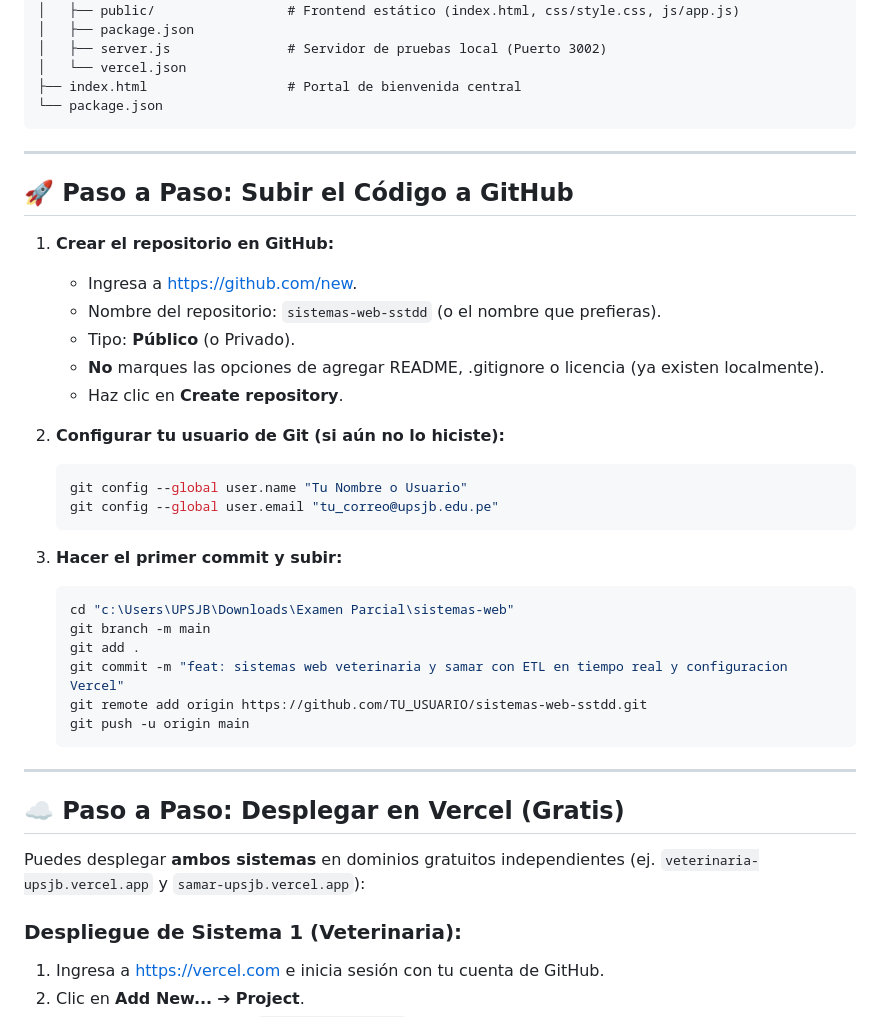
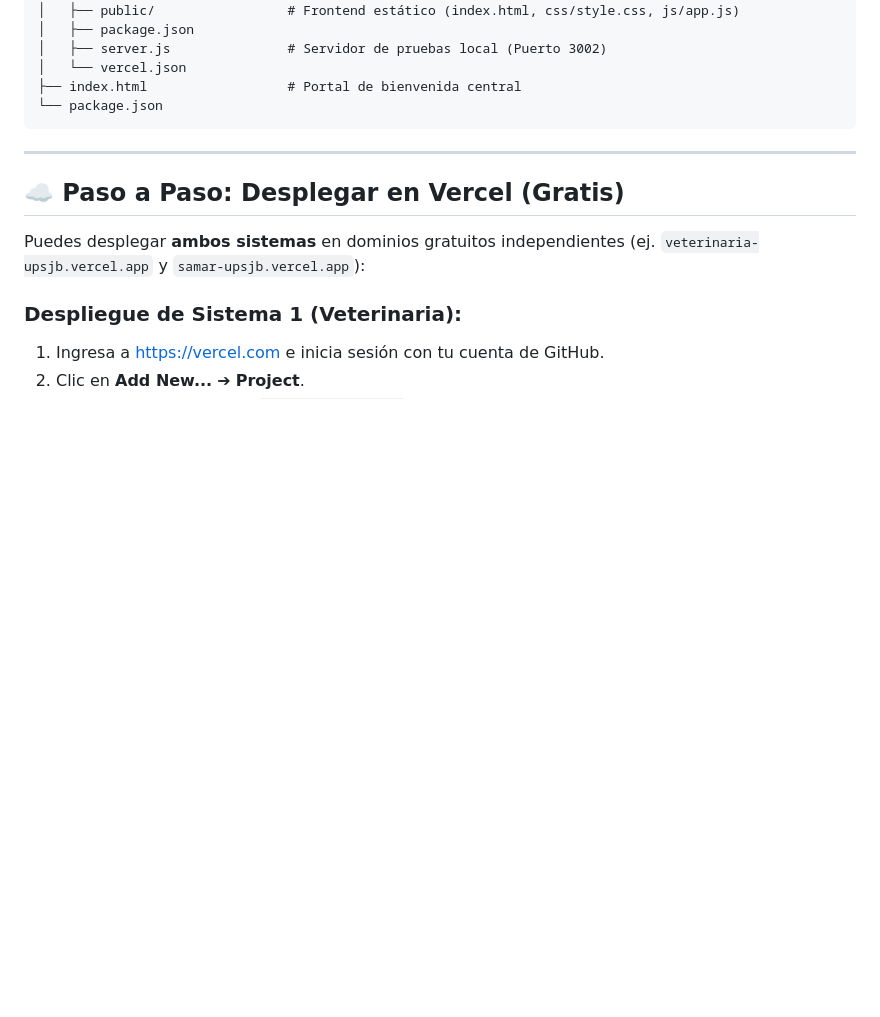
Before and after one commit to IsaacToHe/Examen-Parcial-Castillon, a Markdown page: README.md, the part around the change. Rendered like a GitHub page; blank space fills up the shorter version.

````diff
--- a/README.md
+++ b/README.md
@@ -62,33 +62,6 @@ sistemas-web/
 
 ---
 
-## 🚀 Paso a Paso: Subir el Código a GitHub
-
-1. **Crear el repositorio en GitHub:**
-   * Ingresa a [https://github.com/new](https://github.com/new).
-   * Nombre del repositorio: `sistemas-web-sstdd` (o el nombre que prefieras).
-   * Tipo: **Público** (o Privado).
-   * **No** marques las opciones de agregar README, .gitignore o licencia (ya existen localmente).
-   * Haz clic en **Create repository**.
-
-2. **Configurar tu usuario de Git (si aún no lo hiciste):**
-   ```bash
-   git config --global user.name "Tu Nombre o Usuario"
-   git config --global user.email "tu_correo@upsjb.edu.pe"
-   ```
-
-3. **Hacer el primer commit y subir:**
-   ```bash
-   cd "c:\Users\UPSJB\Downloads\Examen Parcial\sistemas-web"
-   git branch -m main
-   git add .
-   git commit -m "feat: sistemas web veterinaria y samar con ETL en tiempo real y configuracion Vercel"
-   git remote add origin https://github.com/TU_USUARIO/sistemas-web-sstdd.git
-   git push -u origin main
-   ```
-
----
-
 ## ☁️ Paso a Paso: Desplegar en Vercel (Gratis)
 
 Puedes desplegar **ambos sistemas** en dominios gratuitos independientes (ej. `veterinaria-upsjb.vercel.app` y `samar-upsjb.vercel.app`):
````
